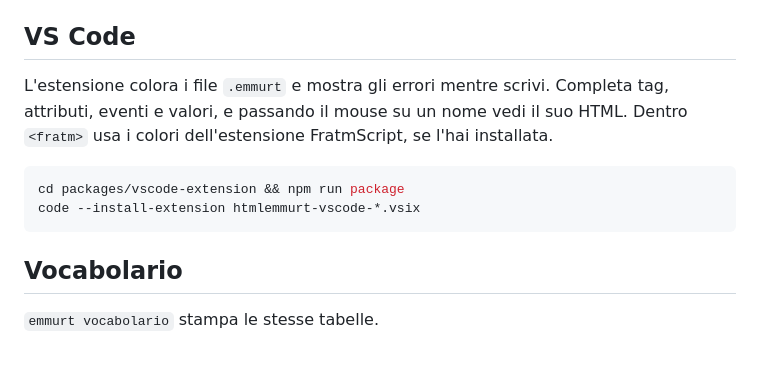
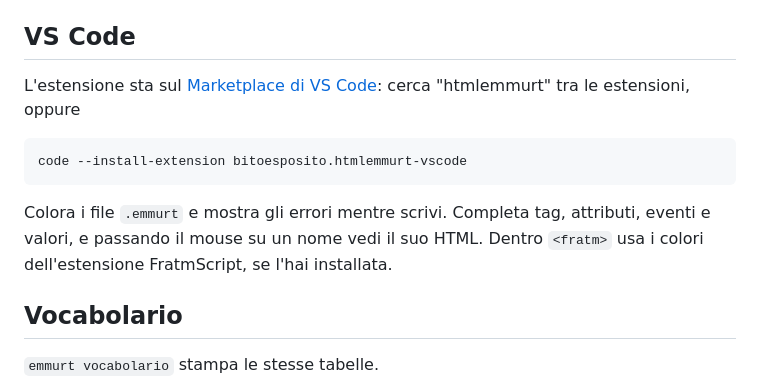
Before and after one commit to bitoesposito/htmlemmurt, a Markdown page: README.md, the part around the change. Rendered like a GitHub page; blank space fills up the shorter version.

Commit message:
docs: estensione dal marketplace

````diff
--- a/README.md
+++ b/README.md
@@ -132,12 +132,13 @@ Ogni `<script type="text/htmlemmurt">`, inline o con `src`, viene compilato e pr
 
 ## VS Code
 
-L'estensione colora i file `.emmurt` e mostra gli errori mentre scrivi. Completa tag, attributi, eventi e valori, e passando il mouse su un nome vedi il suo HTML. Dentro `<fratm>` usa i colori dell'estensione FratmScript, se l'hai installata.
+L'estensione sta sul [Marketplace di VS Code](https://marketplace.visualstudio.com/items?itemName=bitoesposito.htmlemmurt-vscode): cerca "htmlemmurt" tra le estensioni, oppure
 
 ```bash
-cd packages/vscode-extension && npm run package
-code --install-extension htmlemmurt-vscode-*.vsix
+code --install-extension bitoesposito.htmlemmurt-vscode
 ```
+
+Colora i file `.emmurt` e mostra gli errori mentre scrivi. Completa tag, attributi, eventi e valori, e passando il mouse su un nome vedi il suo HTML. Dentro `<fratm>` usa i colori dell'estensione FratmScript, se l'hai installata.
 
 ## Vocabolario
 
````
